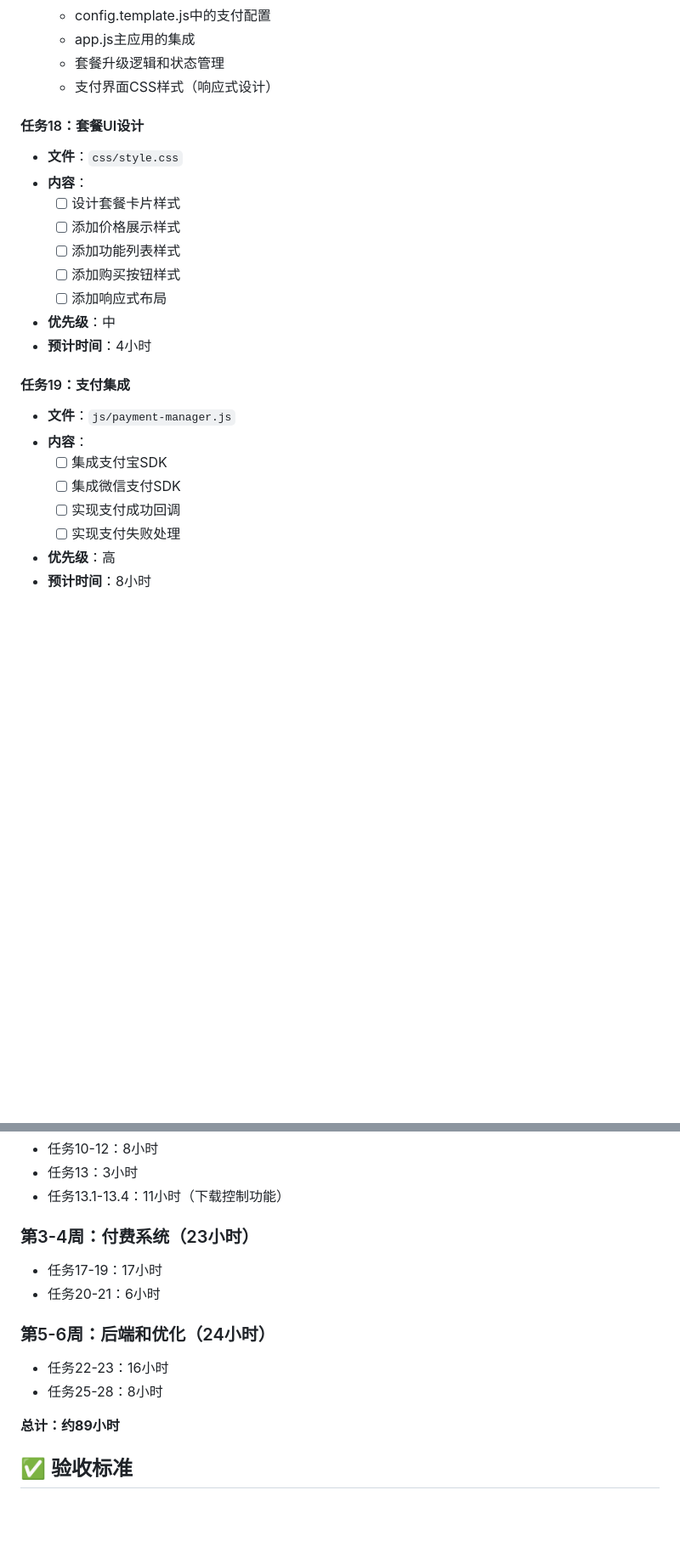
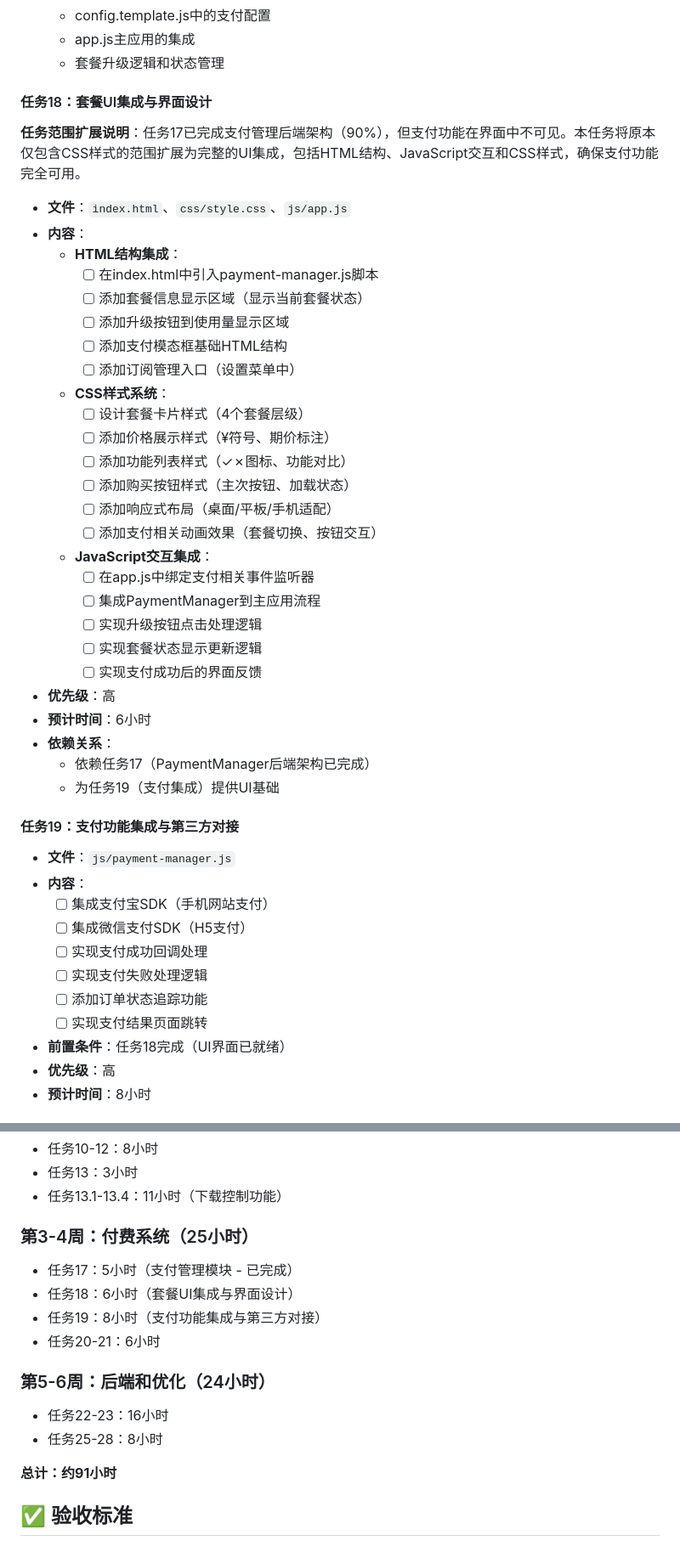
Before and after one commit to Openhoop168/child-name-demo-main, a Markdown page: implement-tasks.md, 2 parts joined by grey strips. Shown at 85% size. Rendered like a GitHub page; blank space fills up the shorter version.

Commit message:
更新执行任务增加支付界面

```diff
--- a/implement-tasks.md
+++ b/implement-tasks.md
@@ -380,26 +380,46 @@
   - config.template.js中的支付配置
   - app.js主应用的集成
   - 套餐升级逻辑和状态管理
-  - 支付界面CSS样式（响应式设计）
 
-#### 任务18：套餐UI设计
-- **文件**：`css/style.css`
+#### 任务18：套餐UI集成与界面设计
+**任务范围扩展说明**：任务17已完成支付管理后端架构（90%），但支付功能在界面中不可见。本任务将原本仅包含CSS样式的范围扩展为完整的UI集成，包括HTML结构、JavaScript交互和CSS样式，确保支付功能完全可用。
+- **文件**：`index.html`、`css/style.css`、`js/app.js`
 - **内容**：
-  - [ ] 设计套餐卡片样式
-  - [ ] 添加价格展示样式
-  - [ ] 添加功能列表样式
-  - [ ] 添加购买按钮样式
-  - [ ] 添加响应式布局
-- **优先级**：中
-- **预计时间**：4小时
+  - **HTML结构集成**：
+    - [ ] 在index.html中引入payment-manager.js脚本
+    - [ ] 添加套餐信息显示区域（显示当前套餐状态）
+    - [ ] 添加升级按钮到使用量显示区域
+    - [ ] 添加支付模态框基础HTML结构
+    - [ ] 添加订阅管理入口（设置菜单中）
+  - **CSS样式系统**：
+    - [ ] 设计套餐卡片样式（4个套餐层级）
+    - [ ] 添加价格展示样式（¥符号、期价标注）
+    - [ ] 添加功能列表样式（✓✗图标、功能对比）
+    - [ ] 添加购买按钮样式（主次按钮、加载状态）
+    - [ ] 添加响应式布局（桌面/平板/手机适配）
+    - [ ] 添加支付相关动画效果（套餐切换、按钮交互）
+  - **JavaScript交互集成**：
+    - [ ] 在app.js中绑定支付相关事件监听器
+    - [ ] 集成PaymentManager到主应用流程
+    - [ ] 实现升级按钮点击处理逻辑
+    - [ ] 实现套餐状态显示更新逻辑
+    - [ ] 实现支付成功后的界面反馈
+- **优先级**：高
+- **预计时间**：6小时
+- **依赖关系**：
+  - 依赖任务17（PaymentManager后端架构已完成）
+  - 为任务19（支付集成）提供UI基础
 
-#### 任务19：支付集成
+#### 任务19：支付功能集成与第三方对接
 - **文件**：`js/payment-manager.js`
 - **内容**：
-  - [ ] 集成支付宝SDK
-  - [ ] 集成微信支付SDK
-  - [ ] 实现支付成功回调
-  - [ ] 实现支付失败处理
+  - [ ] 集成支付宝SDK（手机网站支付）
+  - [ ] 集成微信支付SDK（H5支付）
+  - [ ] 实现支付成功回调处理
+  - [ ] 实现支付失败处理逻辑
+  - [ ] 添加订单状态追踪功能
+  - [ ] 实现支付结果页面跳转
+- **前置条件**：任务18完成（UI界面已就绪）
 - **优先级**：高
 - **预计时间**：8小时
 
@@ -501,15 +521,17 @@
 - 任务13：3小时
 - 任务13.1-13.4：11小时（下载控制功能）
 
-### 第3-4周：付费系统（23小时）
-- 任务17-19：17小时
+### 第3-4周：付费系统（25小时）
+- 任务17：5小时（支付管理模块 - 已完成）
+- 任务18：6小时（套餐UI集成与界面设计）
+- 任务19：8小时（支付功能集成与第三方对接）
 - 任务20-21：6小时
 
 ### 第5-6周：后端和优化（24小时）
 - 任务22-23：16小时
 - 任务25-28：8小时
 
-**总计：约89小时**
+**总计：约91小时**
 
 ## ✅ 验收标准
 
```
Also changed, not shown: other parts of implement-tasks.md (+4 -2 lines).
